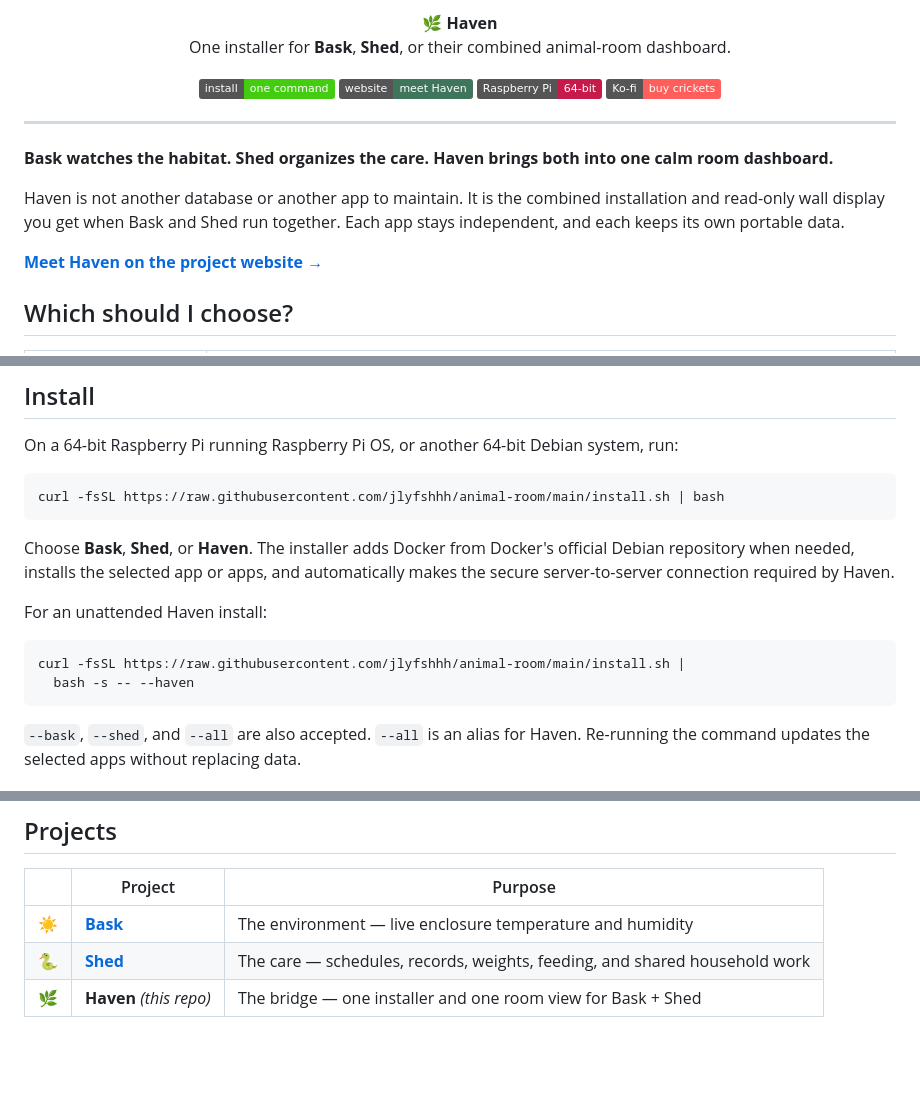
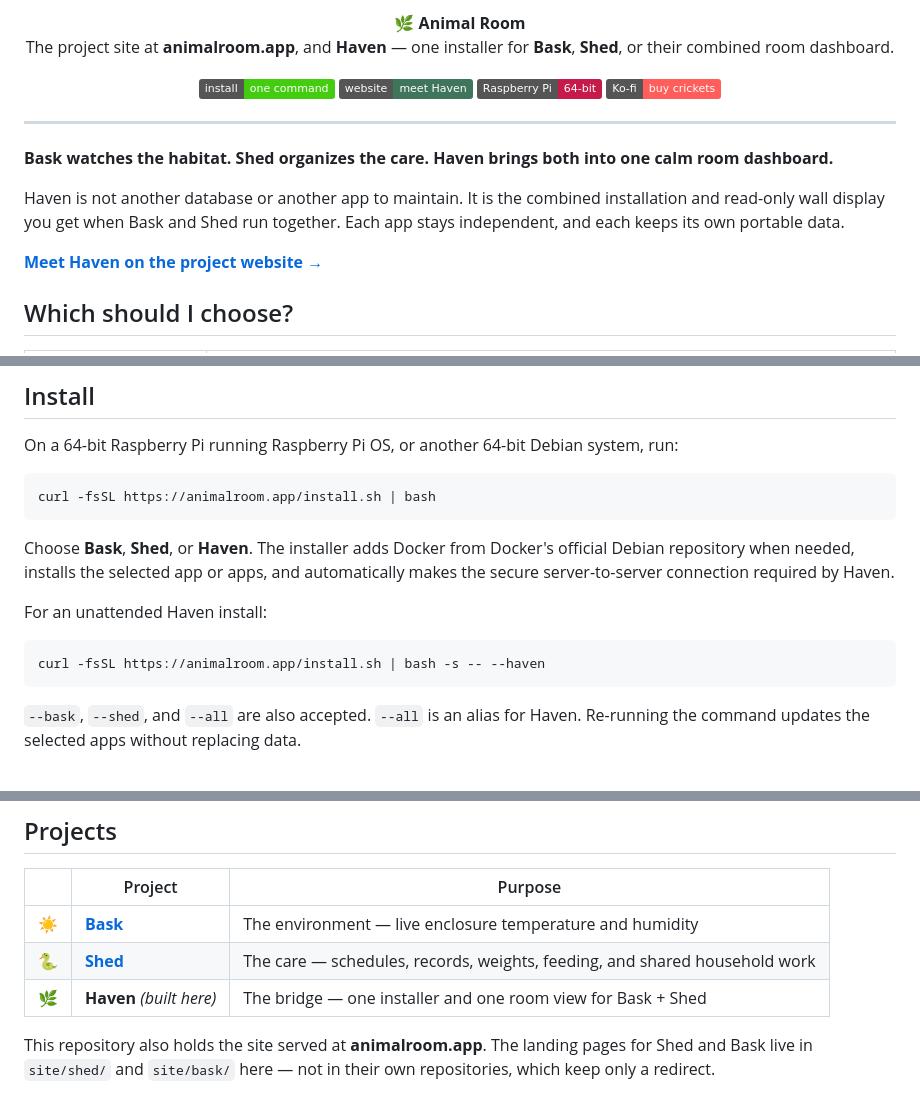
Before and after one commit to jlyfshhh/animal-room, a Markdown page: README.md, 3 parts joined by grey strips. GitHub-like rendering; badges without logos; blank space fills up the shorter version.

Commit message:
Describe what this repo actually is now
It announced itself as Haven while being named animal-room, which read as a
mistake. It isn't — the repo outgrew the name: it now serves the whole
animalroom.app site, Haven included.

- Header and GitHub description say both jobs: the site, and the Haven installer.
- Install commands use https://animalroom.app/install.sh instead of the raw
  GitHub URL. That's the address actually advertised, and unlike the raw URL it
  survives a repo rename.
- Website links point at animalroom.app/haven/ rather than the github.io path.
- The Projects table said "Haven (this repo)"; it's Haven plus the site, and a
  note now explains that Shed's and Bask's landing pages live in site/ here
  rather than in their own repositories.

Co-Authored-By: Claude Opus 5 <noreply@anthropic.com>

````diff
--- a/README.md
+++ b/README.md
@@ -1,6 +1,7 @@
 <p align="center">
-  <b>🌿 Haven</b><br>
-  One installer for <b>Bask</b>, <b>Shed</b>, or their combined animal-room dashboard.
+  <b>🌿 Animal Room</b><br>
+  The project site at <b>animalroom.app</b>, and <b>Haven</b> — one installer for
+  <b>Bask</b>, <b>Shed</b>, or their combined room dashboard.
 </p>
 
 <p align="center">
@@ -38,7 +39,7 @@ On a 64-bit Raspberry Pi running Raspberry Pi OS, or another 64-bit Debian
 system, run:
 
 ```bash
-curl -fsSL https://raw.githubusercontent.com/jlyfshhh/animal-room/main/install.sh | bash
+curl -fsSL https://animalroom.app/install.sh | bash
 ```
 
 Choose **Bask**, **Shed**, or **Haven**. The installer adds Docker from Docker's
@@ -48,8 +49,7 @@ automatically makes the secure server-to-server connection required by Haven.
 For an unattended Haven install:
 
 ```bash
-curl -fsSL https://raw.githubusercontent.com/jlyfshhh/animal-room/main/install.sh |
-  bash -s -- --haven
+curl -fsSL https://animalroom.app/install.sh | bash -s -- --haven
 ```
 
 `--bask`, `--shed`, and `--all` are also accepted. `--all` is an alias for
@@ -99,4 +99,8 @@ pre-migration SQLite snapshot.
 |---|---|---|
 | ☀️ | **[Bask](https://github.com/jlyfshhh/bask)** | The environment — live enclosure temperature and humidity |
 | 🐍 | **[Shed](https://github.com/jlyfshhh/shed)** | The care — schedules, records, weights, feeding, and shared household work |
-| 🌿 | **Haven** *(this repo)* | The bridge — one installer and one room view for Bask + Shed |
+| 🌿 | **Haven** *(built here)* | The bridge — one installer and one room view for Bask + Shed |
+
+This repository also holds the site served at **animalroom.app**. The landing
+pages for Shed and Bask live in `site/shed/` and `site/bask/` here — not in
+their own repositories, which keep only a redirect.
````
Also changed, not shown: other parts of README.md (+2 -2 lines).
